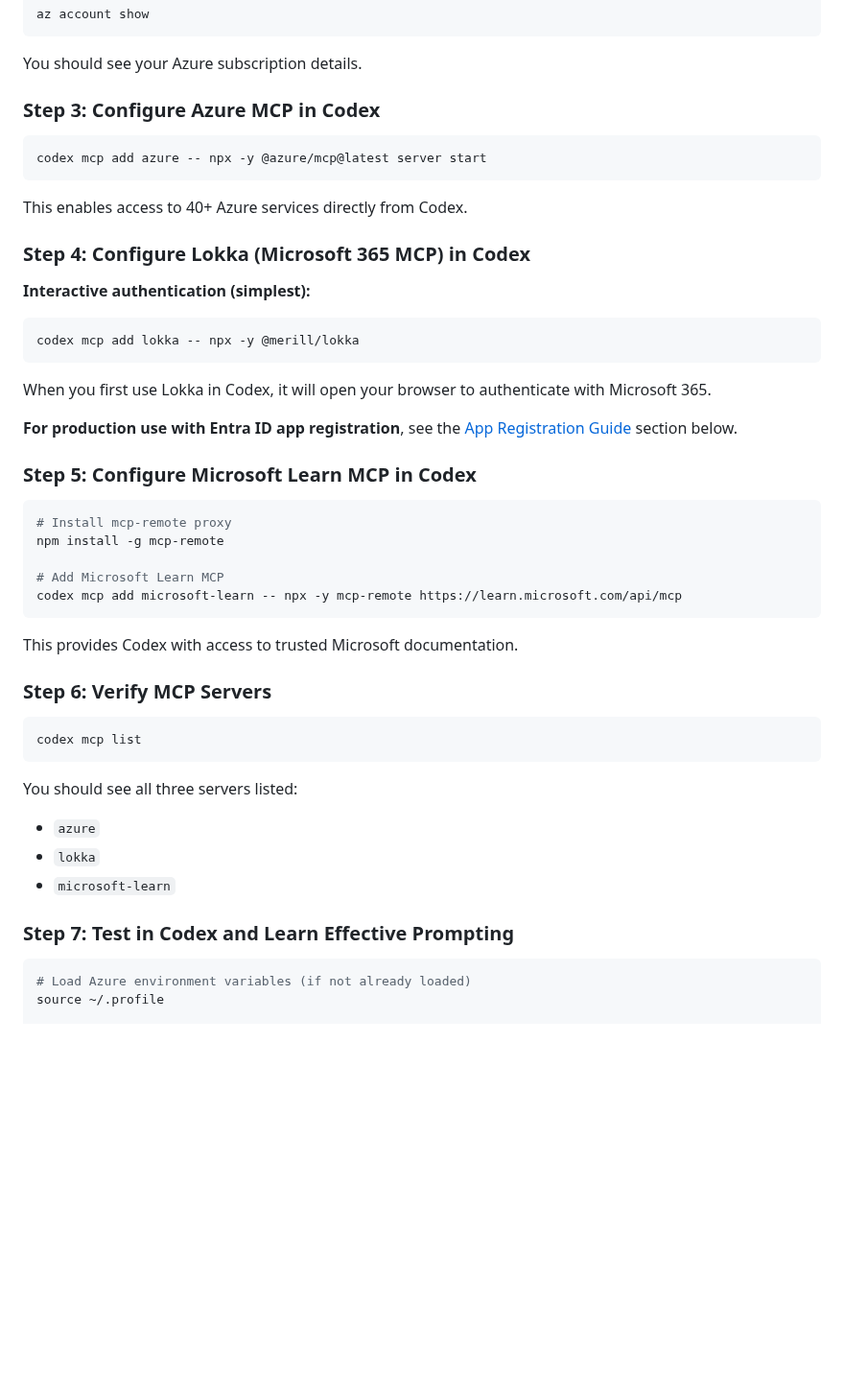
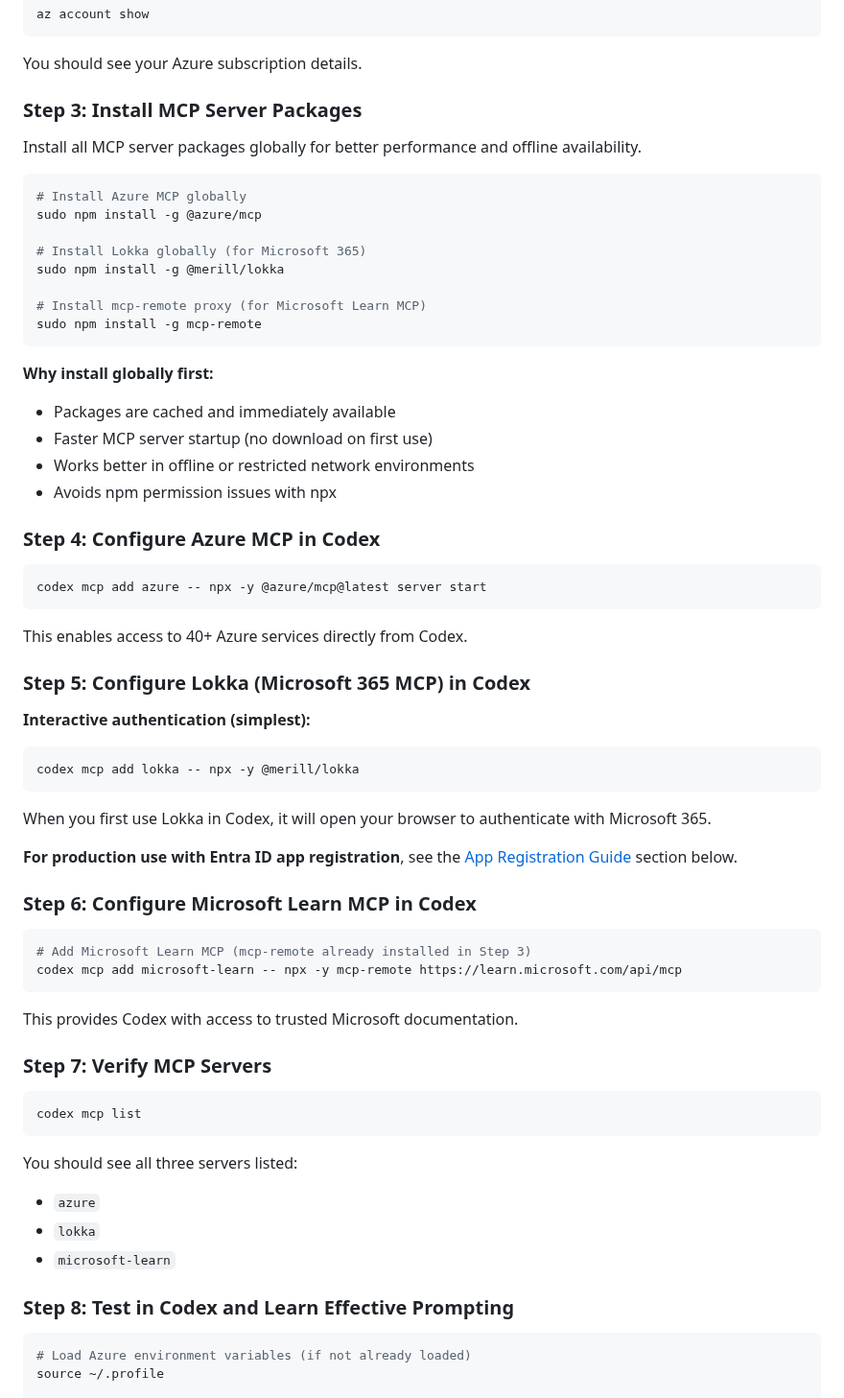
Before and after one commit to c0ffee0wl/llm-linux-setup, a Markdown page: docs/MICROSOFT_MCP_SETUP.md, the part around the change. Shown at 96% size. Rendered like a GitHub page; blank space fills up the shorter version.

Commit message:
docs: Add global installation for MCP server packages
- Introduces a new step for installing `@azure/mcp`, `lokka`, and `mcp-remote` globally.
- Explains the benefits of global installation for caching, performance, and offline use.
- Renumbers subsequent setup steps accordingly.

````diff
--- a/docs/MICROSOFT_MCP_SETUP.md
+++ b/docs/MICROSOFT_MCP_SETUP.md
@@ -117,7 +117,28 @@ az account show
 
 You should see your Azure subscription details.
 
-### Step 3: Configure Azure MCP in Codex
+### Step 3: Install MCP Server Packages
+
+Install all MCP server packages globally for better performance and offline availability.
+
+```bash
+# Install Azure MCP globally
+sudo npm install -g @azure/mcp
+
+# Install Lokka globally (for Microsoft 365)
+sudo npm install -g @merill/lokka
+
+# Install mcp-remote proxy (for Microsoft Learn MCP)
+sudo npm install -g mcp-remote
+```
+
+**Why install globally first:**
+- Packages are cached and immediately available
+- Faster MCP server startup (no download on first use)
+- Works better in offline or restricted network environments
+- Avoids npm permission issues with npx
+
+### Step 4: Configure Azure MCP in Codex
 
 ```bash
 codex mcp add azure -- npx -y @azure/mcp@latest server start
@@ -125,7 +146,7 @@ codex mcp add azure -- npx -y @azure/mcp@latest server start
 
 This enables access to 40+ Azure services directly from Codex.
 
-### Step 4: Configure Lokka (Microsoft 365 MCP) in Codex
+### Step 5: Configure Lokka (Microsoft 365 MCP) in Codex
 
 **Interactive authentication (simplest):**
 ```bash
@@ -136,19 +157,16 @@ When you first use Lokka in Codex, it will open your browser to authenticate wit
 
 **For production use with Entra ID app registration**, see the [App Registration Guide](#app-registration-guide) section below.
 
-### Step 5: Configure Microsoft Learn MCP in Codex
+### Step 6: Configure Microsoft Learn MCP in Codex
 
 ```bash
-# Install mcp-remote proxy
-npm install -g mcp-remote
-
-# Add Microsoft Learn MCP
+# Add Microsoft Learn MCP (mcp-remote already installed in Step 3)
 codex mcp add microsoft-learn -- npx -y mcp-remote https://learn.microsoft.com/api/mcp
 ```
 
 This provides Codex with access to trusted Microsoft documentation.
 
-### Step 6: Verify MCP Servers
+### Step 7: Verify MCP Servers
 
 ```bash
 codex mcp list
@@ -159,7 +177,7 @@ You should see all three servers listed:
 - `lokka`
 - `microsoft-learn`
 
-### Step 7: Test in Codex and Learn Effective Prompting
+### Step 8: Test in Codex and Learn Effective Prompting
 
 ```bash
 # Load Azure environment variables (if not already loaded)
````
